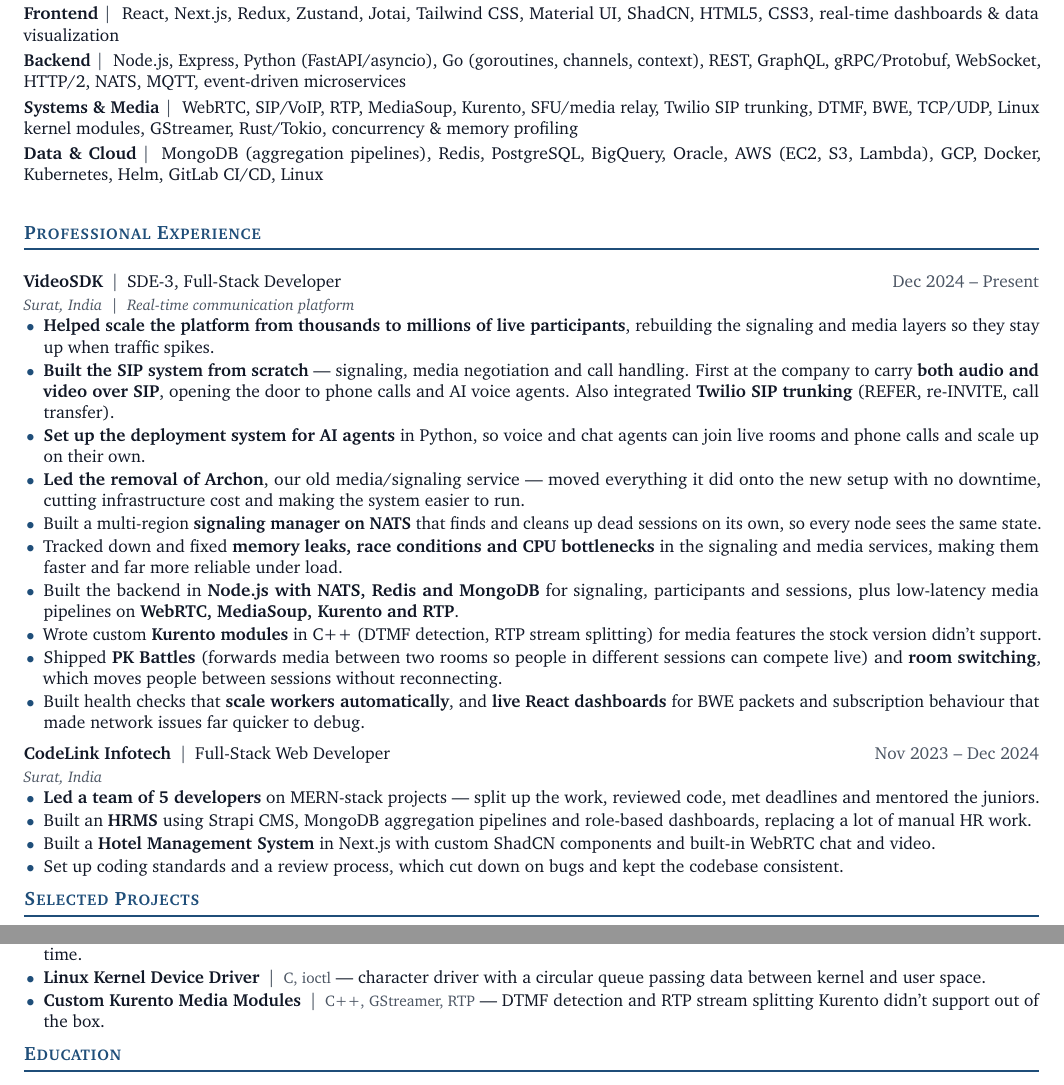
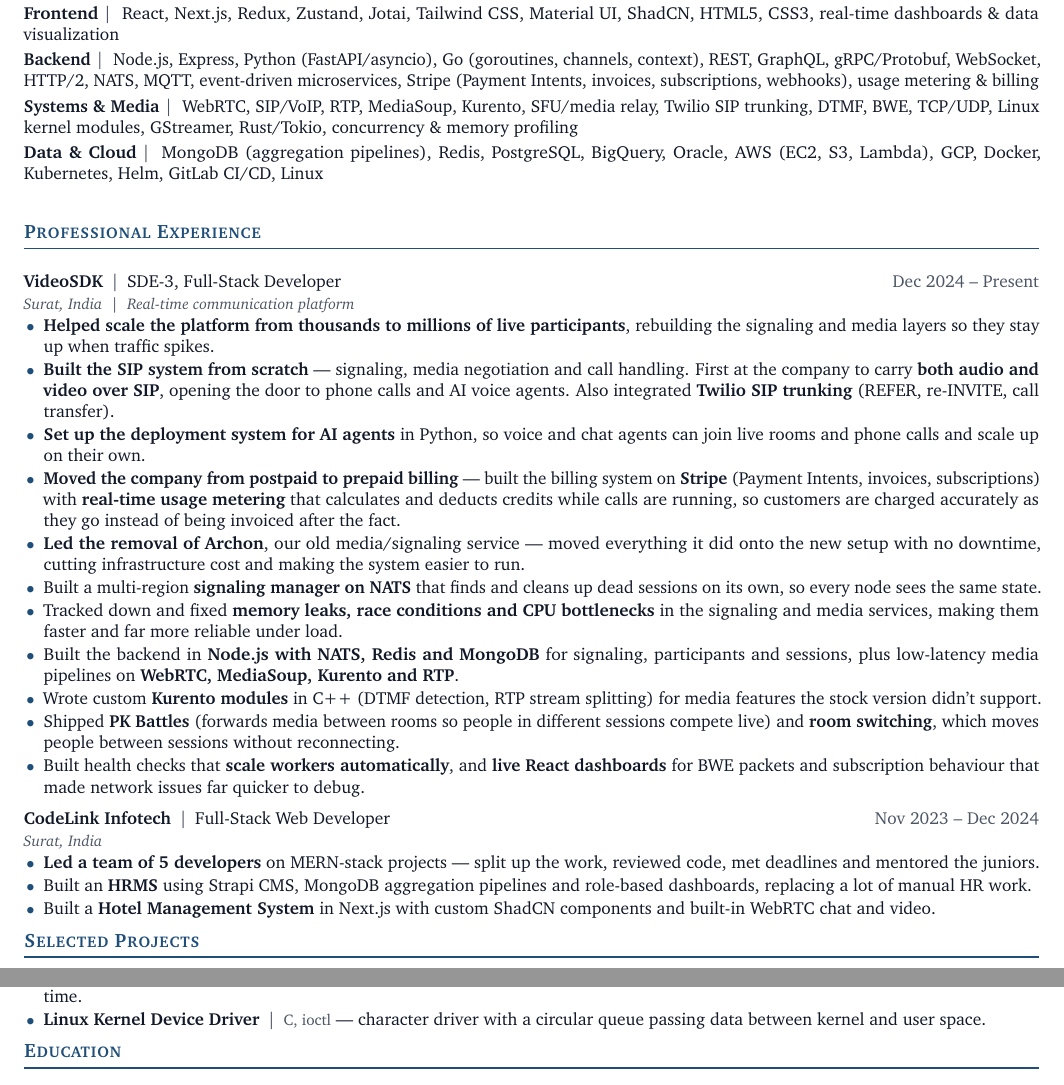
Before and after one commit to pankaj1980patel/resume, a LaTeX CV (resume.tex): two parts of the page, joined at a grey line, cut so that both start at the same text. Compiled offline with pdfLaTeX.

Commit message:
Add Stripe billing migration: postpaid to prepaid with real-time usage metering
- New bullet covering Payment Intents, invoices, subscriptions and live credit deduction
- Adds Stripe and usage metering/billing to the backend skills row
- Trims redundant Kurento project entry and CodeLink filler bullet to hold one page

```diff
--- a/resume.tex
+++ b/resume.tex
@@ -6,7 +6,7 @@
 
 \usepackage[T1]{fontenc}
 \usepackage[utf8]{inputenc}
-\usepackage[left=0.5in,right=0.5in,top=0.4in,bottom=0.35in]{geometry}
+\usepackage[left=0.5in,right=0.5in,top=0.38in,bottom=0.3in]{geometry}
 \usepackage{enumitem}
 \usepackage{titlesec}
 \usepackage{xcolor}
@@ -79,7 +79,7 @@
 \skillrow{Languages}{TypeScript, JavaScript, Python, Go, Rust, C, C++, Java, SQL}
 \skillrow{AI \& LLM}{LLM API integration, AI voice \& chat agents, agent orchestration \& tool calling, streaming inference, prompt engineering, RAG \& vector search, evals \& observability}
 \skillrow{Frontend}{React, Next.js, Redux, Zustand, Jotai, Tailwind CSS, Material UI, ShadCN, HTML5, CSS3, real-time dashboards \& data visualization}
-\skillrow{Backend}{Node.js, Express, Python (FastAPI/asyncio), Go (goroutines, channels, context), REST, GraphQL, gRPC/Protobuf, WebSocket, HTTP/2, NATS, MQTT, event-driven microservices}
+\skillrow{Backend}{Node.js, Express, Python (FastAPI/asyncio), Go (goroutines, channels, context), REST, GraphQL, gRPC/Protobuf, WebSocket, HTTP/2, NATS, MQTT, event-driven microservices, Stripe (Payment Intents, invoices, subscriptions, webhooks), usage metering \& billing}
 \skillrow{Systems \& Media}{WebRTC, SIP/VoIP, RTP, MediaSoup, Kurento, SFU/media relay, Twilio SIP trunking, DTMF, BWE, TCP/UDP, Linux kernel modules, GStreamer, Rust/Tokio, concurrency \& memory profiling}
 \skillrow{Data \& Cloud}{MongoDB (aggregation pipelines), Redis, PostgreSQL, BigQuery, Oracle, AWS (EC2, S3, Lambda), GCP, Docker, Kubernetes, Helm, GitLab CI/CD, Linux}
 
@@ -91,12 +91,13 @@
   \item \textbf{Helped scale the platform from thousands to millions of live participants}, rebuilding the signaling and media layers so they stay up when traffic spikes.
   \item \textbf{Built the SIP system from scratch} --- signaling, media negotiation and call handling. First at the company to carry \textbf{both audio and video over SIP}, opening the door to phone calls and AI voice agents. Also integrated \textbf{Twilio SIP trunking} (REFER, re-INVITE, call transfer).
   \item \textbf{Set up the deployment system for AI agents} in Python, so voice and chat agents can join live rooms and phone calls and scale up on their own.
+  \item \textbf{Moved the company from postpaid to prepaid billing} --- built the billing system on \textbf{Stripe} (Payment Intents, invoices, subscriptions) with \textbf{real-time usage metering} that calculates and deducts credits while calls are running, so customers are charged accurately as they go instead of being invoiced after the fact.
   \item \textbf{Led the removal of Archon}, our old media/signaling service --- moved everything it did onto the new setup with no downtime, cutting infrastructure cost and making the system easier to run.
   \item Built a multi-region \textbf{signaling manager on NATS} that finds and cleans up dead sessions on its own, so every node sees the same state.
   \item Tracked down and fixed \textbf{memory leaks, race conditions and CPU bottlenecks} in the signaling and media services, making them faster and far more reliable under load.
   \item Built the backend in \textbf{Node.js with NATS, Redis and MongoDB} for signaling, participants and sessions, plus low-latency media pipelines on \textbf{WebRTC, MediaSoup, Kurento and RTP}.
   \item Wrote custom \textbf{Kurento modules} in C++ (DTMF detection, RTP stream splitting) for media features the stock version didn't support.
-  \item Shipped \textbf{PK Battles} (forwards media between two rooms so people in different sessions can compete live) and \textbf{room switching}, which moves people between sessions without reconnecting.
+  \item Shipped \textbf{PK Battles} (forwards media between rooms so people in different sessions compete live) and \textbf{room switching}, which moves people between sessions without reconnecting.
   \item Built health checks that \textbf{scale workers automatically}, and \textbf{live React dashboards} for BWE packets and subscription behaviour that made network issues far quicker to debug.
 \end{itemize}
 
@@ -105,7 +106,6 @@
   \item \textbf{Led a team of 5 developers} on MERN-stack projects --- split up the work, reviewed code, met deadlines and mentored the juniors.
   \item Built an \textbf{HRMS} using Strapi CMS, MongoDB aggregation pipelines and role-based dashboards, replacing a lot of manual HR work.
   \item Built a \textbf{Hotel Management System} in Next.js with custom ShadCN components and built-in WebRTC chat and video.
-  \item Set up coding standards and a review process, which cut down on bugs and kept the codebase consistent.
 \end{itemize}
 
 % ---------------- PROJECTS -----------------------------------
@@ -113,7 +113,6 @@
 \begin{itemize}
   \item \project{Stock Market Analytics Platform (TradingView-style)}{React, Material UI, WebSocket} --- live charts and market data updating in real time.
   \item \project{Linux Kernel Device Driver}{C, ioctl} --- character driver with a circular queue passing data between kernel and user space.
-  \item \project{Custom Kurento Media Modules}{C++, GStreamer, RTP} --- DTMF detection and RTP stream splitting Kurento didn't support out of the box.
 \end{itemize}
 
 % ---------------- EDUCATION ----------------------------------
```
Also changed, not shown: resume.pdf, resume.tex (3 more changed lines).
